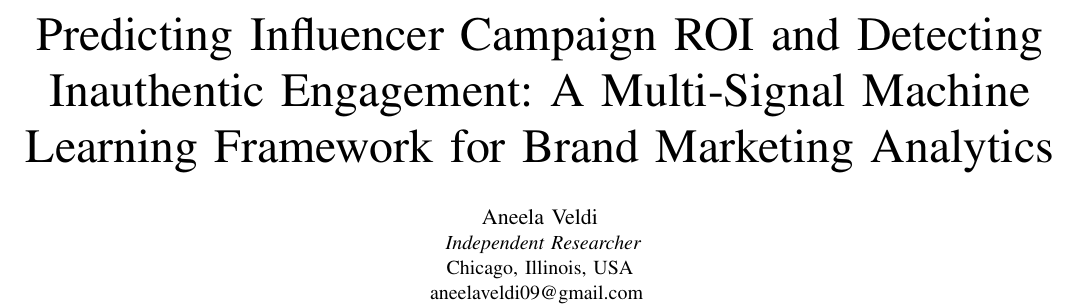
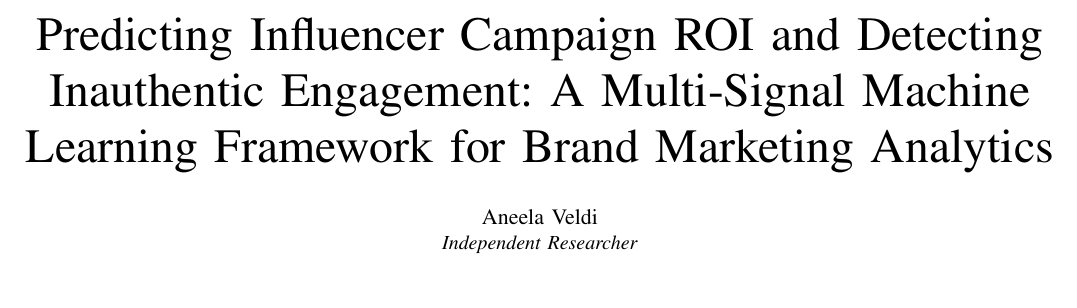
Before and after one commit to aneelaveldi09/Predicting-Influencer-Campaign-ROI-and-Detecting-Inauthentic-Engagement, a LaTeX paper (paper_final.tex): part of page 1 of 5, cut so that both start at the same text, the shorter picture padded with empty space. Compiled offline with pdfLaTeX.

Commit message:
Remove email address and location from README and paper

```diff
--- a/paper_final.tex
+++ b/paper_final.tex
@@ -23,9 +23,7 @@ A Multi-Signal Machine Learning Framework for Brand Marketing Analytics}
 \author{
   \IEEEauthorblockN{Aneela Veldi}
   \IEEEauthorblockA{
-    \textit{Independent Researcher}\\
-    Chicago, Illinois, USA\\
-    aneelaveldi09@gmail.com
+    \textit{Independent Researcher}
   }
 }
 
```
Also changed, not shown: README.md, paper_final.pdf.
